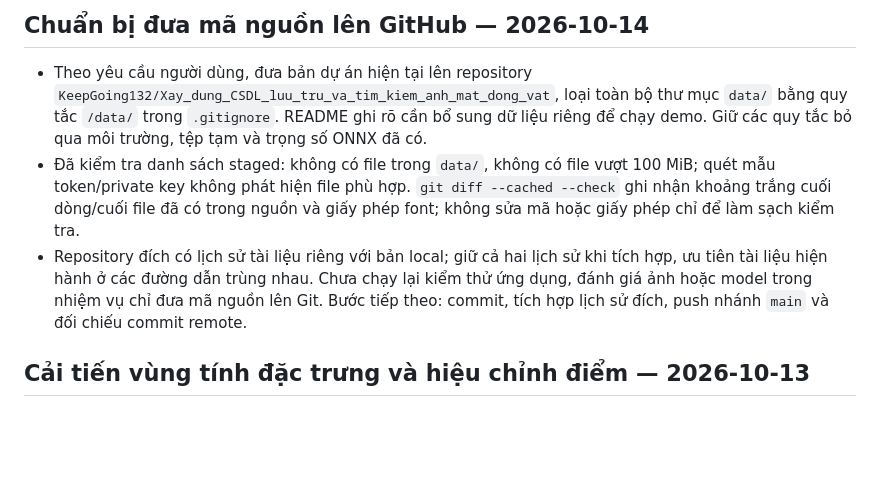
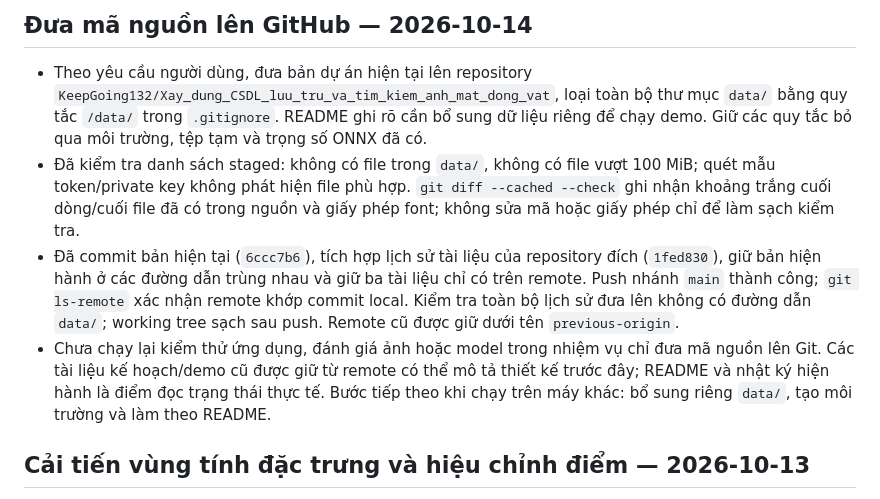
Before and after one commit to KeepGoing132/Xay_dung_CSDL_luu_tru_va_tim_kiem_anh_mat_dong_vat, a Markdown page: docs/progress.md, the part around the change. GitHub-like rendering; blank space fills up the shorter version.

Commit message:
Record successful GitHub push and data exclusion checks

```diff
--- a/docs/progress.md
+++ b/docs/progress.md
@@ -1,8 +1,9 @@
-## Chuẩn bị đưa mã nguồn lên GitHub — 2026-10-14
+## Đưa mã nguồn lên GitHub — 2026-10-14
 
 - Theo yêu cầu người dùng, đưa bản dự án hiện tại lên repository `KeepGoing132/Xay_dung_CSDL_luu_tru_va_tim_kiem_anh_mat_dong_vat`, loại toàn bộ thư mục `data/` bằng quy tắc `/data/` trong `.gitignore`. README ghi rõ cần bổ sung dữ liệu riêng để chạy demo. Giữ các quy tắc bỏ qua môi trường, tệp tạm và trọng số ONNX đã có.
 - Đã kiểm tra danh sách staged: không có file trong `data/`, không có file vượt 100 MiB; quét mẫu token/private key không phát hiện file phù hợp. `git diff --cached --check` ghi nhận khoảng trắng cuối dòng/cuối file đã có trong nguồn và giấy phép font; không sửa mã hoặc giấy phép chỉ để làm sạch kiểm tra.
-- Repository đích có lịch sử tài liệu riêng với bản local; giữ cả hai lịch sử khi tích hợp, ưu tiên tài liệu hiện hành ở các đường dẫn trùng nhau. Chưa chạy lại kiểm thử ứng dụng, đánh giá ảnh hoặc model trong nhiệm vụ chỉ đưa mã nguồn lên Git. Bước tiếp theo: commit, tích hợp lịch sử đích, push nhánh `main` và đối chiếu commit remote.
+- Đã commit bản hiện tại (`6ccc7b6`), tích hợp lịch sử tài liệu của repository đích (`1fed830`), giữ bản hiện hành ở các đường dẫn trùng nhau và giữ ba tài liệu chỉ có trên remote. Push nhánh `main` thành công; `git ls-remote` xác nhận remote khớp commit local. Kiểm tra toàn bộ lịch sử đưa lên không có đường dẫn `data/`; working tree sạch sau push. Remote cũ được giữ dưới tên `previous-origin`.
+- Chưa chạy lại kiểm thử ứng dụng, đánh giá ảnh hoặc model trong nhiệm vụ chỉ đưa mã nguồn lên Git. Các tài liệu kế hoạch/demo cũ được giữ từ remote có thể mô tả thiết kế trước đây; README và nhật ký hiện hành là điểm đọc trạng thái thực tế. Bước tiếp theo khi chạy trên máy khác: bổ sung riêng `data/`, tạo môi trường và làm theo README.
 
 ## Cải tiến vùng tính đặc trưng và hiệu chỉnh điểm — 2026-10-13
 
```
